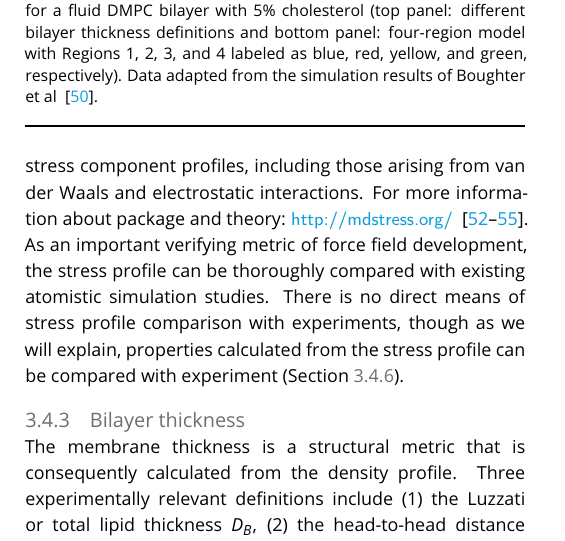
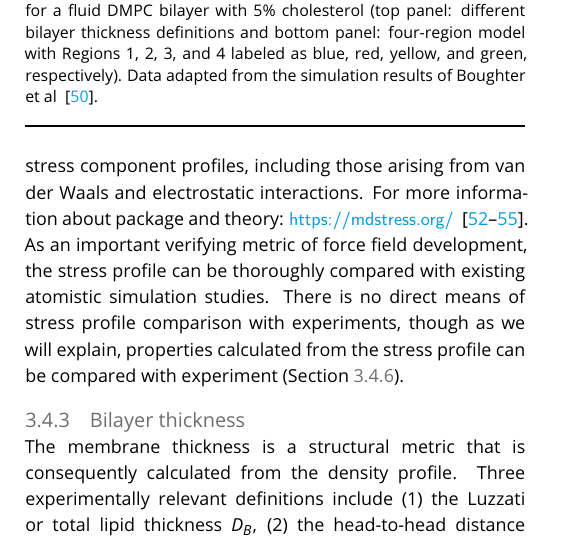
Before and after one commit to davesmith4398/best_practice_membranes, a LaTeX document (membranes_good.tex): part of one column of page 8 of 33, cut so that both start at the same text. Compiled offline with pdfLaTeX.

Commit message:
Use https version of mdstress.org

```diff
--- a/membranes_good.tex
+++ b/membranes_good.tex
@@ -478,7 +478,7 @@ For example, it is appropriate to ask the question ``Does the model capture the
 Despite its importance, however, the stress profile is often more difficult and expensive to calculate.
 One means of calculating is through GROMACS-LS, a customized version of the MD package GROMACS.
 GROMACS-LS can even calculate stress component profiles, including those arising from van der Waals and electrostatic interactions.
-For more information about package and theory: \url{http://mdstress.org/} ~\cite{Torres-Sanchez2016,Torres-Sanchez2015,Vanegas2014a,Ollila2009}.
+For more information about package and theory: \url{https://mdstress.org/} ~\cite{Torres-Sanchez2016,Torres-Sanchez2015,Vanegas2014a,Ollila2009}.
 As an important verifying metric of force field development, the stress profile can be thoroughly compared with existing atomistic simulation studies.
 There is no direct means of stress profile comparison with experiments, though as we will explain, properties calculated from the stress profile can be compared with experiment (Section~\ref{subsubsec:mechprops}).
 
```
